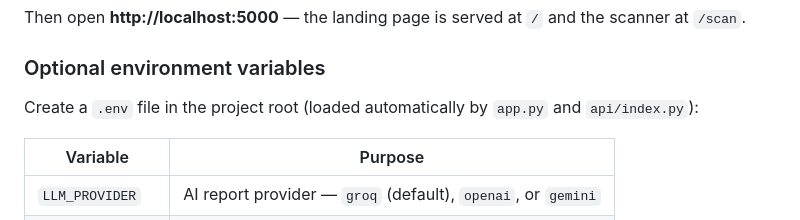
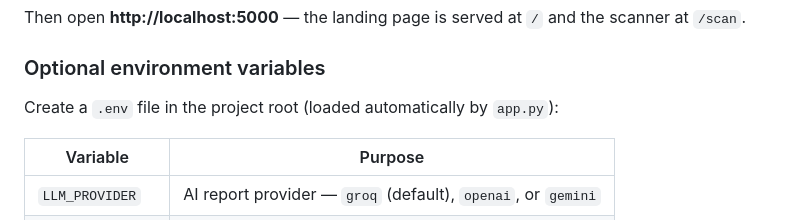
Before and after one commit to soumyajit-cys/bct, a Markdown page: README.md, the part around the change. GitHub-like rendering.

Commit message:
docs: update README to clarify .env file usage in project root

```diff
--- a/README.md
+++ b/README.md
@@ -59,7 +59,7 @@ Then open **http://localhost:5000** — the landing page is served at `/` and th
 
 ### Optional environment variables
 
-Create a `.env` file in the project root (loaded automatically by `app.py` and `api/index.py`):
+Create a `.env` file in the project root (loaded automatically by `app.py`):
 
 | Variable | Purpose |
 |---|---|
```
